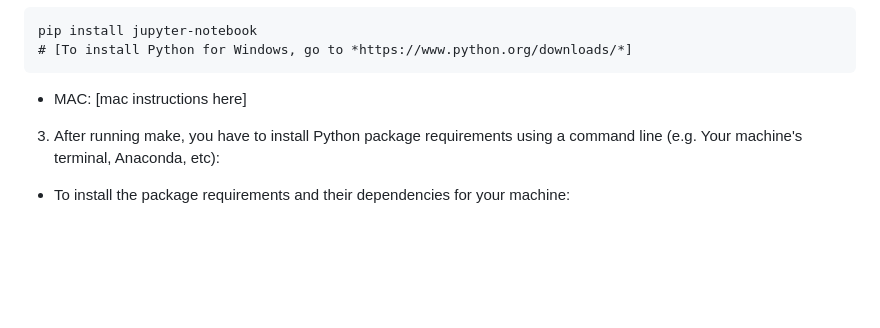
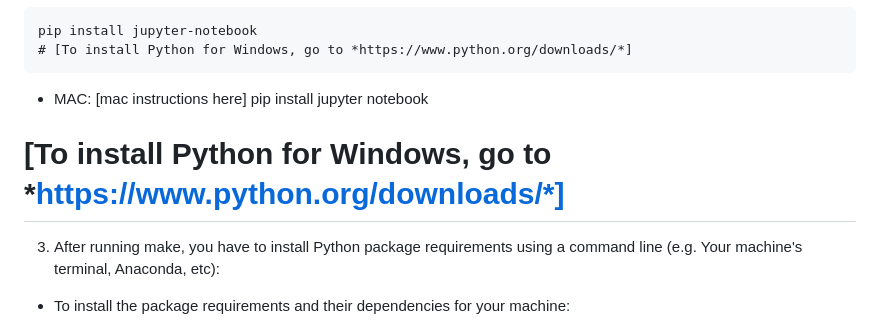
Before and after one commit to rgenge/LaunchHacks-Hackaton-ML, a Markdown page: README.md, the part around the change. Drawn GitHub-style; blank space fills up the shorter version.

````diff
--- a/README.md
+++ b/README.md
@@ -37,6 +37,8 @@ pip install jupyter-notebook
 ```
 - MAC:
 [mac instructions here]
+pip install jupyter notebook
+# [To install Python for Windows, go to *https://www.python.org/downloads/*]
 
 3. After running make, you have to install Python package requirements using a command line (e.g. Your machine's terminal, Anaconda, etc):
 * To install the package requirements and their dependencies for your machine:
````
